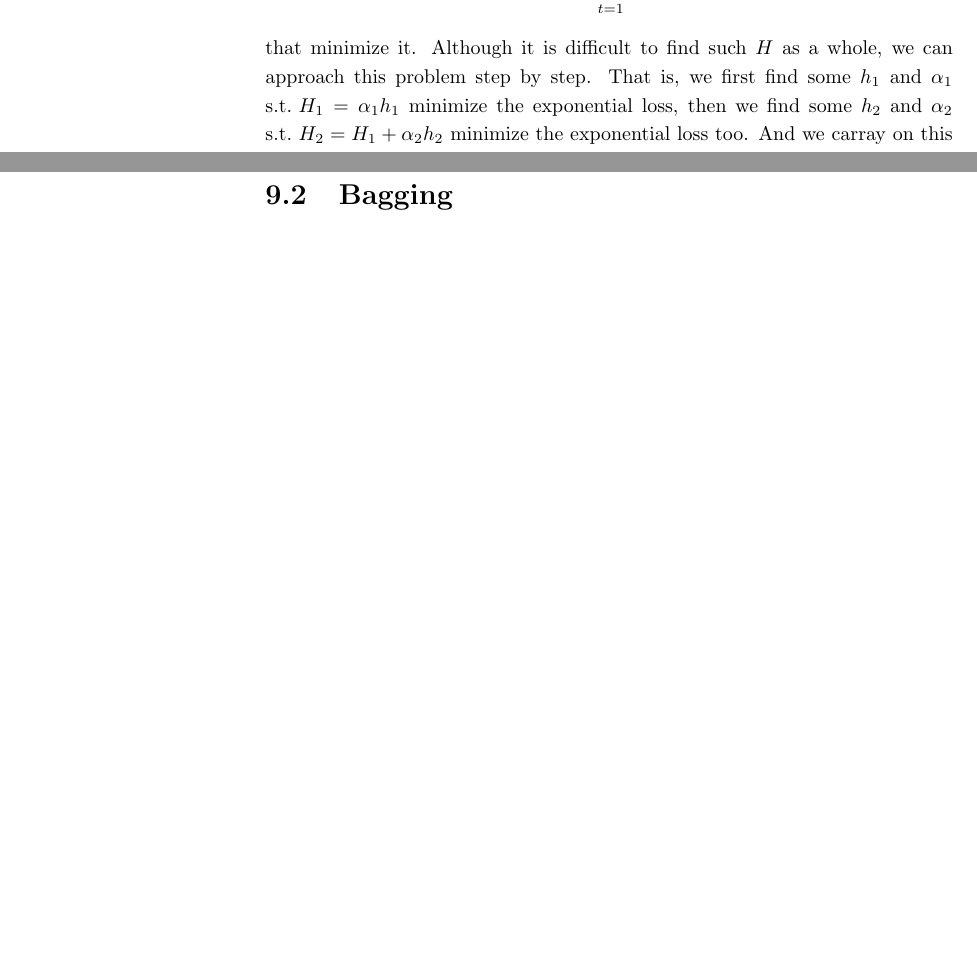
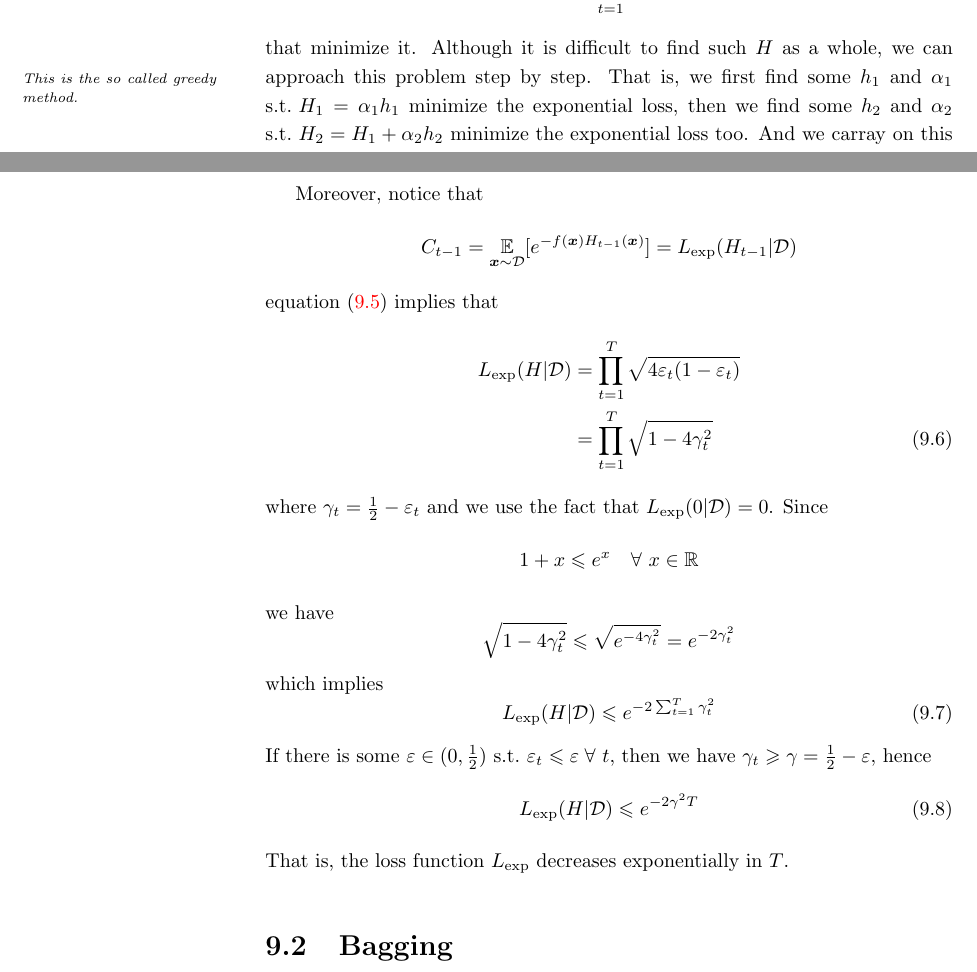
Before and after one commit to DeepWalter/ml-notes, a LaTeX thesis (machine_learning.tex, which reads part_1/ensemble/ensemble_learning.tex): two parts of pages 50 and 52 of 77 before the commit and two parts of pages 50 and 52 of 79 after it, joined at a grey line, cut so that both start at the same text, the shorter picture padded with empty space. Compiled offline with pdfLaTeX.

Commit message:
Minor modifications.

```diff
--- a/part_1/ensemble/ensemble_learning.tex
+++ b/part_1/ensemble/ensemble_learning.tex
@@ -33,7 +33,8 @@ Consider the exponential loss function
 We want to find a linear combination of base learners
 $$ H(\V{x}) = \sum_{t=1}^T \alpha_t h_t(\V{x})$$
 that minimize it. Although it is difficult to find such $H$ as a whole, we can approach this problem step by
-step. That is, we first find some $h_1$ and $\alpha_1$ \st $H_1 = \alpha_1 h_1$ minimize the exponential loss,
+step. That is,\marginnote{This is the so called greedy\\ method.}
+we first find some $h_1$ and $\alpha_1$ \st $H_1 = \alpha_1 h_1$ minimize the exponential loss,
 then we find some $h_2$ and $\alpha_2$ \st $H_2 = H_1 + \alpha_2 h_2$ minimize the exponential loss too. And
 we carray on this process until $t = T$. Assume we have $H_{t-1}$ and want to find the next learner and its
 weight, that is, we want to find $\alpha_t$ and $h_t$ \st $H_t = H_{t-1} + \alpha_t h_t$ minimize the
@@ -73,6 +76,28 @@ $\varepsilon_t < \frac{1}{2}$, the minimum of the exponential loss is achieved a
 the minimal error rate w.r.t.\ $\mathcal{D}_t$. That is, $h_t$ is the output of the algorithm w.r.t.\ the
 distribution $\mathcal{D}_t$ over the training data.
 
+Moreover, notice that
+$$C_{t-1} = \E_{\V{x}\sim\mathcal{D}}[e^{-f(\V{x})H_{t-1}(\V{x})}] = L_{\exp}(H_{t-1} | \mathcal{D})$$
+equation~\eqref{ada_lost_t} implies that
+\begin{align}
+    L_{\exp}(H | \mathcal{D}) &= \prod_{t=1}^T\sqrt{4\varepsilon_t(1 - \varepsilon_t)}\nonumber\\
+                              &= \prod_{t=1}^T\sqrt{1 - 4\gamma_t^2}
+\end{align}
+where $\gamma_t = \frac{1}{2} - \varepsilon_t$ and we use the fact that $L_{\exp}(0 | \mathcal{D}) = 0$. Since
+$$ 1 + x \leqslant e^x\quad\forany x \in \mathbb{R}$$
+we have
+$$ \sqrt{1 - 4\gamma_t^2} \leqslant \sqrt{e^{- 4\gamma_t^2}} = e^{-2\gamma_t^2}$$
+which implies
+\begin{equation}
+    L_{\exp}(H | \mathcal{D}) \leqslant e^{-2\sum_{t=1}^T\gamma_t^2}
+\end{equation}
+If there is some $\varepsilon \in (0, \frac{1}{2})$ \st $\varepsilon_t \leqslant \varepsilon\;\forany t$,
+then we have
+$\gamma_t \geqslant \gamma = \frac{1}{2} - \varepsilon$, hence
+\begin{equation}
+    L_{\exp} (H | \mathcal{D}) \leqslant e^{-2\gamma^2 T}
+\end{equation}
+That is, the loss function $L_{\exp}$ decreases exponentially in $T$.
 
 \section{Bagging}
 Bagging is short for bootstrap aggregating, namely we use bootstrap sampling to sample $T$ groups of training
```
Also changed, not shown: notes.bib (+10 -0 lines), part_1/ensemble/ensemble_learning.tex (4 more changed lines).
